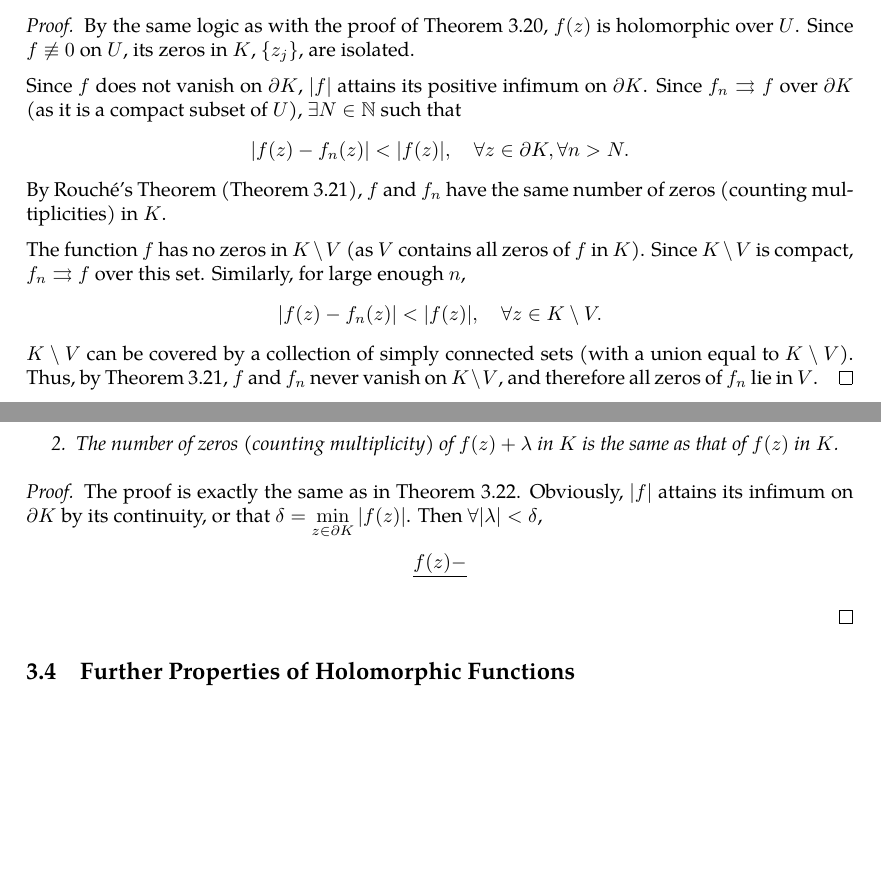
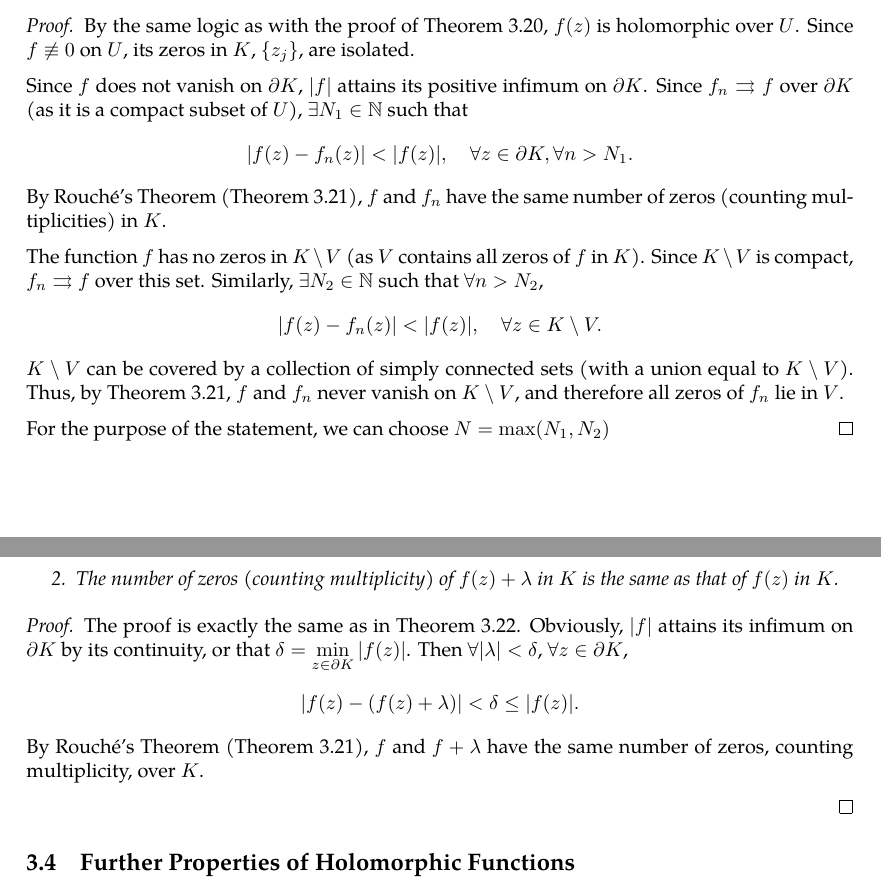
Before and after one commit to slipperking/complex-analysis-latex, a LaTeX document (main.tex): two parts of pages 47 and 48 of 49, joined at a grey line, cut so that both start at the same text, the shorter picture padded with empty space. Compiled offline with pdfLaTeX.

Commit message:
overleaf_to_git (Sat Jun  7 23:54:27 2025 -0700): update main.tex from r8750 to r8775

```diff
--- a/main.tex
+++ b/main.tex
@@ -1199,10 +1199,12 @@ By the Fundamental Theorem of Algebra (\autoref{thm:fundamentaltheoremofalgebra}
 \begin{proof}
     By the same logic as with the proof of \autoref{thm:hurwitzsimplecase}, \(f(z)\) is holomorphic over \(U\). Since \(f\not\equiv 0\) on \(U\), its zeros in \(K\), \(\cbraces{z_j}\), are isolated.
 
-    Since \(f\) does not vanish on \(\partial K\), \(\abs{f}\) attains its positive infimum on \(\partial K\). Since \(f_n\rightrightarrows f\) over \(\partial K\) (as it is a compact subset of \(U\)), \(\exists N\in\mathbb{N}\) such that \[\abs{f(z)-f_n(z)}<\abs{f(z)},\quad\forall z\in \partial K,\forall n>N.\] By Rouché's Theorem (\autoref{thm:rouche}), \(f\) and \(f_n\) have the same number of zeros (counting multiplicities) in \(K\).
+    Since \(f\) does not vanish on \(\partial K\), \(\abs{f}\) attains its positive infimum on \(\partial K\). Since \(f_n\rightrightarrows f\) over \(\partial K\) (as it is a compact subset of \(U\)), \(\exists N_1\in\mathbb{N}\) such that \[\abs{f(z)-f_n(z)}<\abs{f(z)},\quad\forall z\in \partial K,\forall n>N_1.\] By Rouché's Theorem (\autoref{thm:rouche}), \(f\) and \(f_n\) have the same number of zeros (counting multiplicities) in \(K\).
 
-    The function \(f\) has no zeros in \(K\setminus V\) (as \(V\) contains all zeros of \(f\) in \(K\)). Since \(K\setminus V\) is compact, \(f_n\rightrightarrows f\) over this set. Similarly, for large enough \(n\), \[\abs{f(z)-f_n(z)}<\abs{f(z)},\quad\forall z\in K\setminus V.\]
+    The function \(f\) has no zeros in \(K\setminus V\) (as \(V\) contains all zeros of \(f\) in \(K\)). Since \(K\setminus V\) is compact, \(f_n\rightrightarrows f\) over this set. Similarly, \(\exists N_2\in\mathbb{N}\) such that \(\forall n>N_2\), \[\abs{f(z)-f_n(z)}<\abs{f(z)},\quad\forall z\in K\setminus V.\]
     \(K\setminus V\) can be covered by a collection of simply connected sets (with a union equal to \(K\setminus V\)). Thus, by \autoref{thm:rouche}, \(f\) and \(f_n\) never vanish on \(K\setminus V\), and therefore all zeros of \(f_n\) lie in \(V\).
+
+    For the purpose of the statement, we can choose \(N=\max\paren{N_1,N_2}\)
 \end{proof}
 The following is also a direct result from Rouché's Theorem (\autoref{thm:rouche}). Unlike \autoref{thm:hurwitz}, which concerns the stability of zeros under perturbations of \(f_n(z)\) for increasing \(n\), we can directly consider perturbations of \(f(z)+c\) for vanishing \(c\). Observe their similarities in formulation.
 \begin{theorem}\label{thm:zerosofashiftedholomorphicfunctionoverneighborhood}
@@ -1215,8 +1217,11 @@ The following is also a direct result from Rouché's Theorem (\autoref{thm:rouch
     \end{enumerate}
 \end{theorem}
 \begin{proof}
-    The proof is exactly the same as in \autoref{thm:hurwitz}. Obviously, \(|f|\) attains its infimum on \(\partial K\) by its continuity, or that \(\delta=\min_{z\in\partial K}\abs{f(z)}\). Then \(\forall\abs{\lambda}<\delta\),
-    \[\frac{f(z)-}\]
+    The proof is exactly the same as in \autoref{thm:hurwitz}. Obviously, \(|f|\) attains its infimum on \(\partial K\) by its continuity, or that \(\delta=\min_{z\in\partial K}\abs{f(z)}\). Then \(\forall\abs{\lambda}<\delta\), \(\forall z\in \partial K\),
+    \[\abs{f(z)-\paren{f(z)+\lambda}}<\delta\leq\abs{f(z)}.\]
+    By Rouché's Theorem (\autoref{thm:rouche}), \(f\) and \(f+\lambda\) have the same number of zeros, counting multiplicity, over \(K\).
+
+
 \end{proof}
 \subsection{Further Properties of Holomorphic Functions}
 A useful corollary of \autoref{thm:cauchygoursatformula} is the Maximum Modulus Principle.
```
